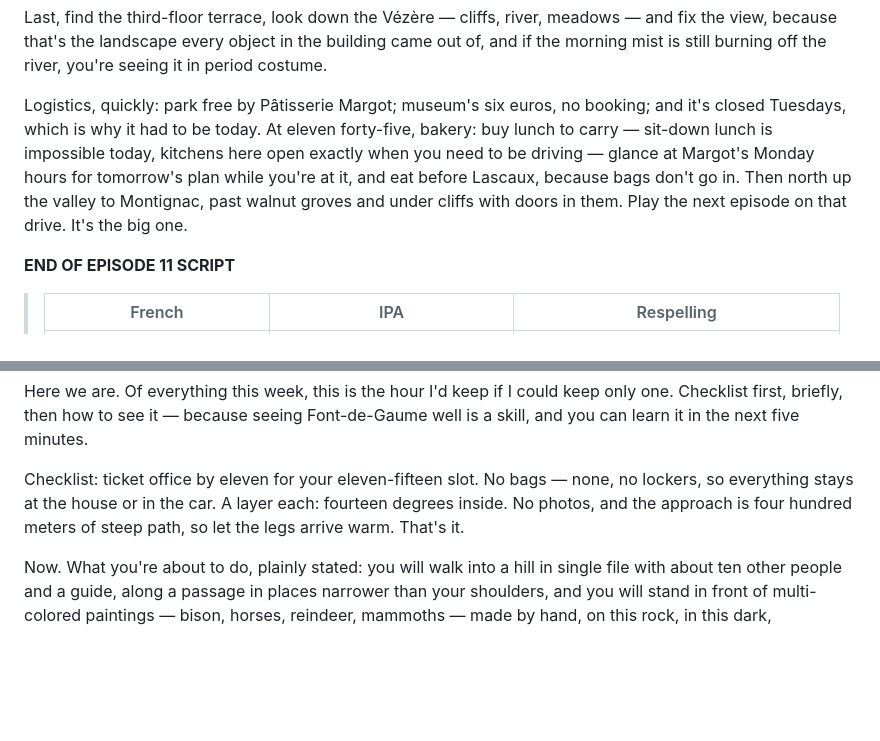
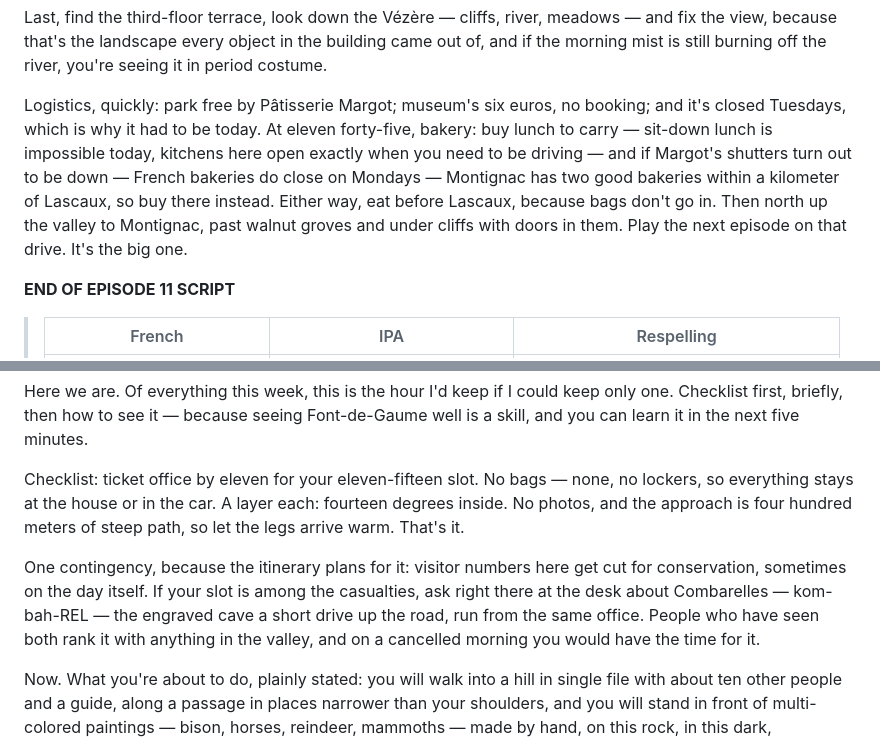
Before and after one commit to cultrvultr/Claude-code, a Markdown page: docs/dordogne-podcast-script.md, 2 parts joined by grey strips. GitHub-like rendering; blank space fills up the shorter version.

```diff
--- a/docs/dordogne-podcast-script.md
+++ b/docs/dordogne-podcast-script.md
@@ -755,7 +755,7 @@ Third, the part I most don't want you to miss: the portable art. The engraved bo
 
 Last, find the third-floor terrace, look down the Vézère — cliffs, river, meadows — and fix the view, because that's the landscape every object in the building came out of, and if the morning mist is still burning off the river, you're seeing it in period costume.
 
-Logistics, quickly: park free by Pâtisserie Margot; museum's six euros, no booking; and it's closed Tuesdays, which is why it had to be today. At eleven forty-five, bakery: buy lunch to carry — sit-down lunch is impossible today, kitchens here open exactly when you need to be driving — glance at Margot's Monday hours for tomorrow's plan while you're at it, and eat before Lascaux, because bags don't go in. Then north up the valley to Montignac, past walnut groves and under cliffs with doors in them. Play the next episode on that drive. It's the big one.
+Logistics, quickly: park free by Pâtisserie Margot; museum's six euros, no booking; and it's closed Tuesdays, which is why it had to be today. At eleven forty-five, bakery: buy lunch to carry — sit-down lunch is impossible today, kitchens here open exactly when you need to be driving — and if Margot's shutters turn out to be down — French bakeries do close on Mondays — Montignac has two good bakeries within a kilometer of Lascaux, so buy there instead. Either way, eat before Lascaux, because bags don't go in. Then north up the valley to Montignac, past walnut groves and under cliffs with doors in them. Play the next episode on that drive. It's the big one.
 
 **END OF EPISODE 11 SCRIPT**
 
@@ -895,6 +895,8 @@ Here we are. Of everything this week, this is the hour I'd keep if I could keep
 
 Checklist: ticket office by eleven for your eleven-fifteen slot. No bags — none, no lockers, so everything stays at the house or in the car. A layer each: fourteen degrees inside. No photos, and the approach is four hundred meters of steep path, so let the legs arrive warm. That's it.
 
+One contingency, because the itinerary plans for it: visitor numbers here get cut for conservation, sometimes on the day itself. If your slot is among the casualties, ask right there at the desk about Combarelles — kom-bah-REL — the engraved cave a short drive up the road, run from the same office. People who have seen both rank it with anything in the valley, and on a cancelled morning you would have the time for it.
+
 Now. What you're about to do, plainly stated: you will walk into a hill in single file with about ten other people and a guide, along a passage in places narrower than your shoulders, and you will stand in front of multi-colored paintings — bison, horses, reindeer, mammoths — made by hand, on this rock, in this dark, somewhere around fourteen thousand years ago. The paint is original. This is the last cave on earth where you can still do that with polychrome paintings — everything else of this class is sealed or was never opened. A few dozen people a day, numbers cut year over year for conservation, and no promise the door stays open another decade. Yesterday you saw a perfect copy of a lost original. Today is the original, and this is where the week's sequencing pays off.
 
 The seeing lesson, because this is where Font-de-Gaume differs from yesterday: the art does not leap at you. Fourteen millennia of calcite film and fading have pulled some figures back into the rock, and your guide will find them for you with a flashlight, tracing an outline until — and this is the word every visitor uses — the animal suddenly assembles. Three things help it happen. First, let your eyes adapt — no phone glow in the queue, and in the cave look away from the guide's light periodically so your night vision builds. Second, when the light traces, follow the moving beam with your eyes rather than staring at the wall generally; your visual system stitches the contour and then, all at once, hands you the bison whole. It's a perceptual event — closer to developing a photograph in your own head than to viewing a picture — and once a figure has assembled for you it stays assembled, which is why the second look is always better than the first.
```
Also changed, not shown: other parts of docs/dordogne-podcast-script.md (+4 -4 lines).
